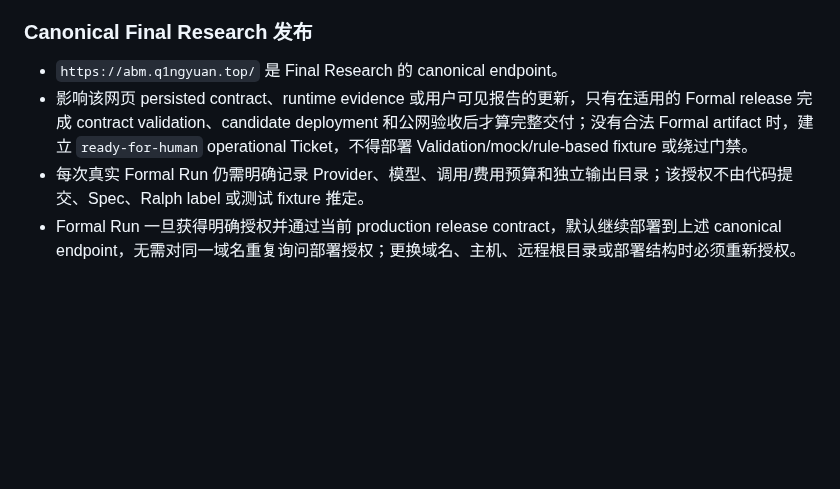
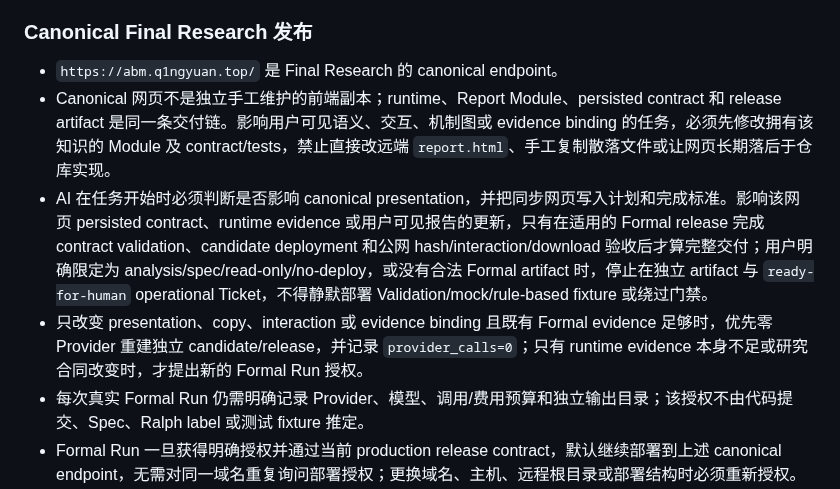
Before and after one commit to liu-qingyuan/llm-abm-marketing-sim, a Markdown page: AGENTS.md, the part around the change. Drawn GitHub-style; blank space fills up the shorter version.

Commit message:
docs: require canonical report synchronization

```diff
--- a/AGENTS.md
+++ b/AGENTS.md
@@ -136,7 +136,9 @@ python -m llm_abm_sim.run --config configs/default.yaml --output runs/sample
 ### Canonical Final Research 发布
 
 - `https://abm.q1ngyuan.top/` 是 Final Research 的 canonical endpoint。
-- 影响该网页 persisted contract、runtime evidence 或用户可见报告的更新，只有在适用的 Formal release 完成 contract validation、candidate deployment 和公网验收后才算完整交付；没有合法 Formal artifact 时，建立 `ready-for-human` operational Ticket，不得部署 Validation/mock/rule-based fixture 或绕过门禁。
+- Canonical 网页不是独立手工维护的前端副本；runtime、Report Module、persisted contract 和 release artifact 是同一条交付链。影响用户可见语义、交互、机制图或 evidence binding 的任务，必须先修改拥有该知识的 Module 及 contract/tests，禁止直接改远端 `report.html`、手工复制散落文件或让网页长期落后于仓库实现。
+- AI 在任务开始时必须判断是否影响 canonical presentation，并把同步网页写入计划和完成标准。影响该网页 persisted contract、runtime evidence 或用户可见报告的更新，只有在适用的 Formal release 完成 contract validation、candidate deployment 和公网 hash/interaction/download 验收后才算完整交付；用户明确限定为 analysis/spec/read-only/no-deploy，或没有合法 Formal artifact 时，停止在独立 artifact 与 `ready-for-human` operational Ticket，不得静默部署 Validation/mock/rule-based fixture 或绕过门禁。
+- 只改变 presentation、copy、interaction 或 evidence binding 且既有 Formal evidence 足够时，优先零 Provider 重建独立 candidate/release，并记录 `provider_calls=0`；只有 runtime evidence 本身不足或研究合同改变时，才提出新的 Formal Run 授权。
 - 每次真实 Formal Run 仍需明确记录 Provider、模型、调用/费用预算和独立输出目录；该授权不由代码提交、Spec、Ralph label 或测试 fixture 推定。
 - Formal Run 一旦获得明确授权并通过当前 production release contract，默认继续部署到上述 canonical endpoint，无需对同一域名重复询问部署授权；更换域名、主机、远程根目录或部署结构时必须重新授权。
 - 部署必须使用显式 contract、source directory 和 release id，禁止扫描“最新”目录；继续执行本地 preflight、candidate health check、原子 `current` 切换、失败回退和公网 evidence 验收，并在 operational Ticket 记录 source run、release id、hash、部署时间和结果。
```
